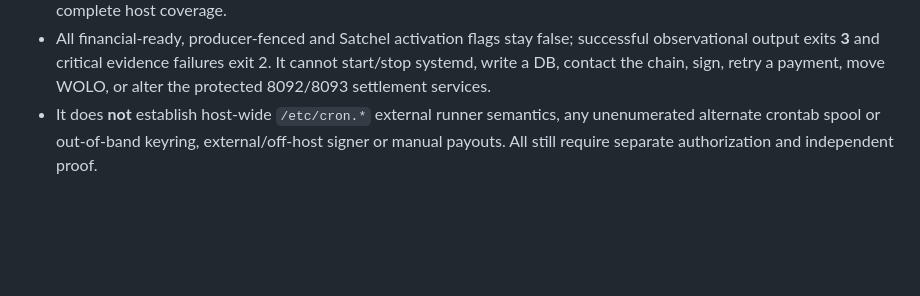
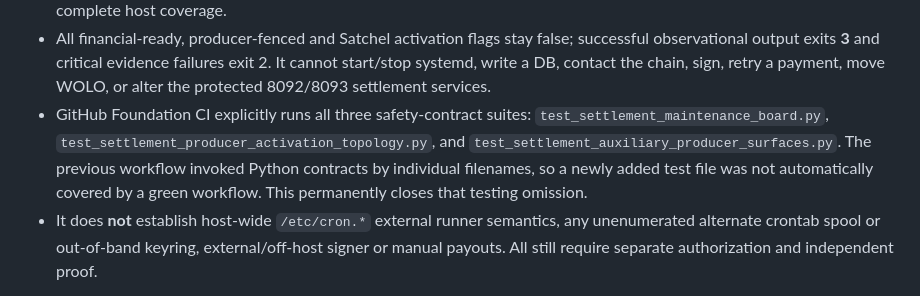
Before and after one commit to Emaren/wolochain, a Markdown page: docs/settlement-contracts/producer-owner-correlation.md, the part around the change. GitHub-like rendering; blank space fills up the shorter version.

Commit message:
docs(wolo): record and prevent Python CI coverage omission for financial HOLD guardrails

```diff
--- a/docs/settlement-contracts/producer-owner-correlation.md
+++ b/docs/settlement-contracts/producer-owner-correlation.md
@@ -247,6 +247,13 @@ material:
   critical evidence failures exit 2. It cannot start/stop systemd,
   write a DB, contact the chain, sign, retry a payment, move WOLO,
   or alter the protected 8092/8093 settlement services.
+- GitHub Foundation CI explicitly runs all three safety-contract suites:
+  `test_settlement_maintenance_board.py`,
+  `test_settlement_producer_activation_topology.py`, and
+  `test_settlement_auxiliary_producer_surfaces.py`. The previous
+  workflow invoked Python contracts by individual filenames, so a
+  newly added test file was not automatically covered by a green
+  workflow. This permanently closes that testing omission.
 - It does **not** establish host-wide `/etc/cron.*` external
   runner semantics, any unenumerated alternate crontab spool or
   out-of-band keyring, external/off-host signer or manual payouts.
```
